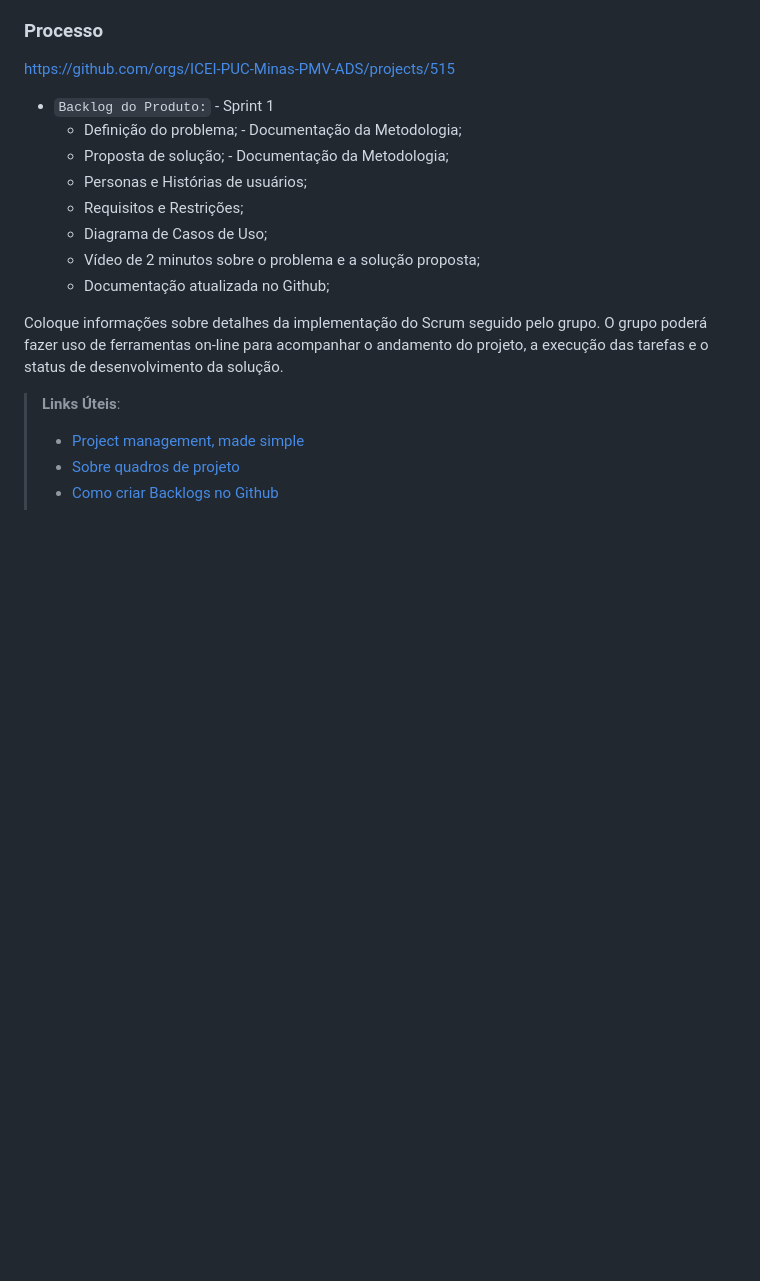
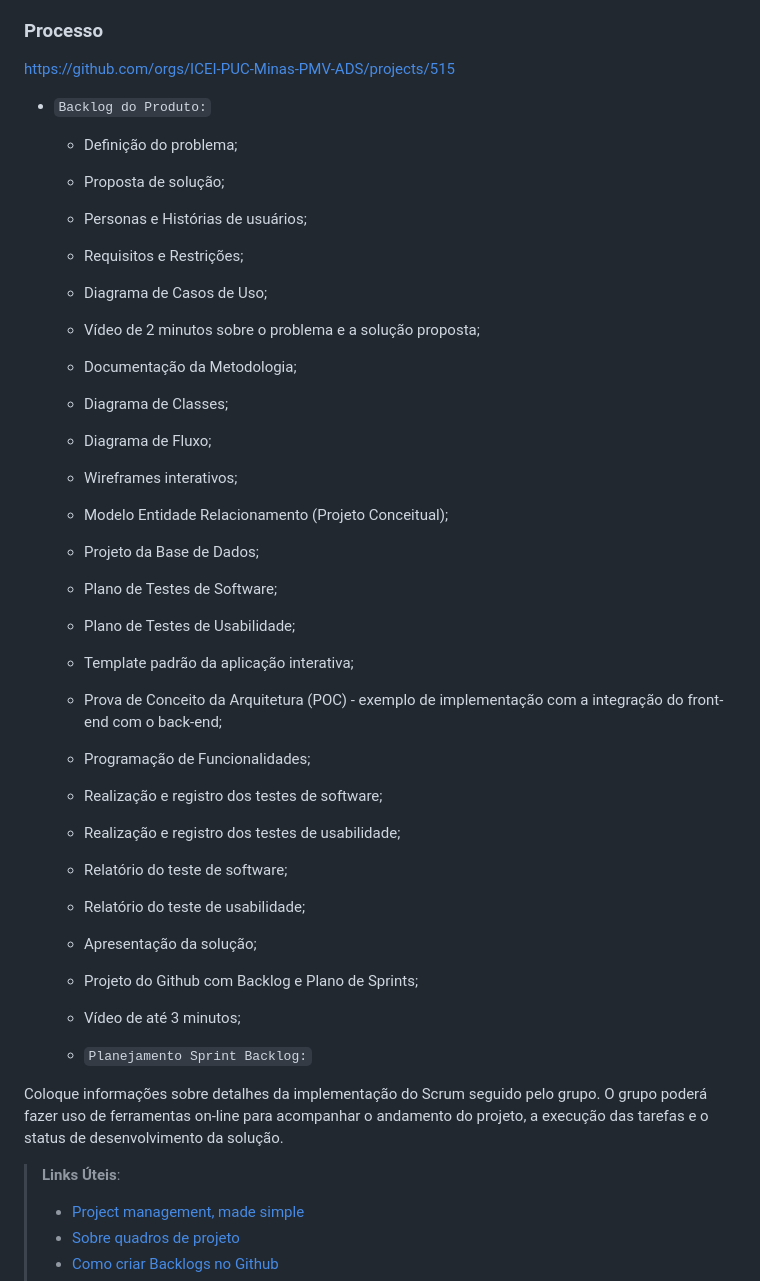
Before and after one commit to ICEI-PUC-Minas-PMV-ADS/pmv-ads-2023-2-e2-proj-int-t10-pmv-ads-2023-2-e2-carteiraorganizada, a Markdown page: docs/03-Metodologia.md, the part around the change. GitHub-like rendering; blank space fills up the shorter version.

```diff
--- a/docs/03-Metodologia.md
+++ b/docs/03-Metodologia.md
@@ -68,14 +68,34 @@ A divisão da equipe será:
 https://github.com/orgs/ICEI-PUC-Minas-PMV-ADS/projects/515
 
 - `Backlog do Produto:`
-        - Sprint 1
-   - Definição do problema;      - Documentação da Metodologia;
-   - Proposta de solução;   - Documentação da Metodologia;
+   - Definição do problema;
+   - Proposta de solução;
    - Personas e Histórias de usuários;
    - Requisitos e Restrições;
    - Diagrama de Casos de Uso;
    - Vídeo de 2 minutos sobre o problema e a solução proposta;
-   - Documentação atualizada no Github;
+   - Documentação da Metodologia;
+   - Diagrama de Classes;
+   - Diagrama de Fluxo;
+   - Wireframes interativos;
+   - Modelo Entidade Relacionamento (Projeto Conceitual);
+   - Projeto da Base de Dados;
+   - Plano de Testes de Software;
+   - Plano de Testes de Usabilidade;
+   - Template padrão da aplicação interativa;
+   - Prova de Conceito da Arquitetura (POC) - exemplo de implementação com a integração do front-end com o back-end;
+   - Programação de Funcionalidades;
+   - Realização e registro dos testes de software;
+   - Realização e registro dos testes de usabilidade;
+   - Relatório do teste de software;
+   - Relatório do teste de usabilidade;
+   - Apresentação da solução;
+   - Projeto do Github com Backlog e Plano de Sprints;
+   - Vídeo de até 3 minutos;
+
+  - `Planejamento Sprint Backlog:`
+
+
 
 Coloque  informações sobre detalhes da implementação do Scrum seguido pelo grupo. O grupo poderá fazer uso de ferramentas on-line para acompanhar o andamento do projeto, a execução das tarefas e o status de desenvolvimento da solução.
 
```
